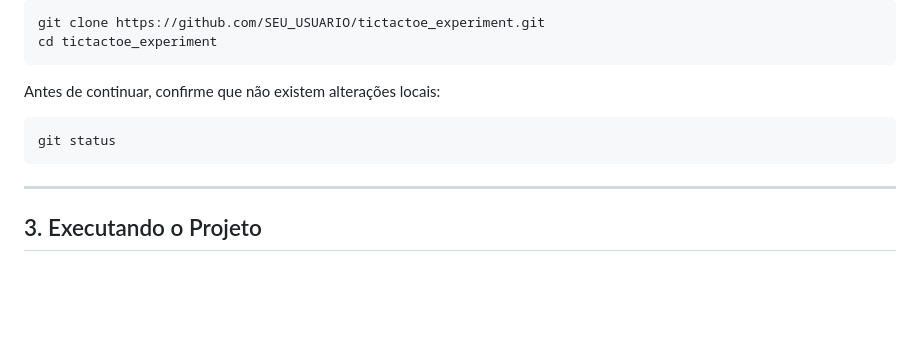
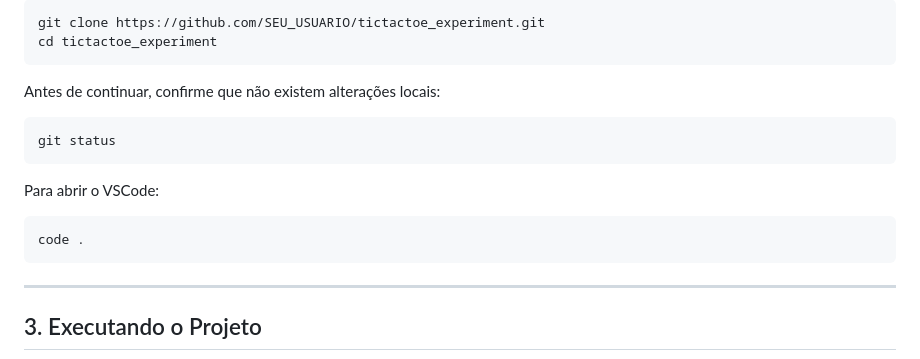
Before and after one commit to Davi-Donato-PUC/tictactoe_experiment, a Markdown page: GUIA_EXECUCAO_EXPERIMENTO.md, the part around the change. GitHub-like rendering; blank space fills up the shorter version.

Commit message:
Add VSCode opening instructions
Added instructions to open VSCode in the execution guide.

````diff
--- a/GUIA_EXECUCAO_EXPERIMENTO.md
+++ b/GUIA_EXECUCAO_EXPERIMENTO.md
@@ -49,6 +49,11 @@ Antes de continuar, confirme que não existem alterações locais:
 git status
 ```
 
+Para abrir o VSCode:
+
+```bash
+code .
+```
 ---
 
 ## 3. Executando o Projeto
````
